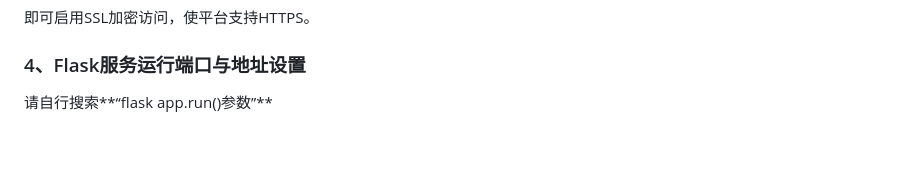
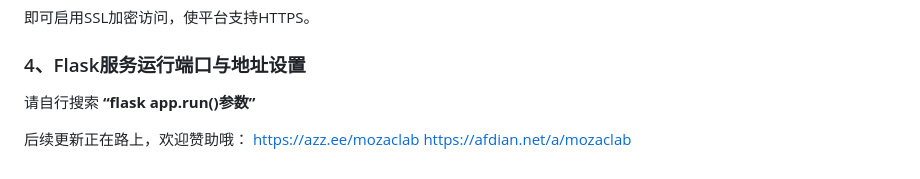
Before and after one commit to MOZac-hash/Otogame_RCS-Rhythm-Comp-System, a Markdown page: README.md, the part around the change. Drawn GitHub-style; blank space fills up the shorter version.

```diff
--- a/README.md
+++ b/README.md
@@ -126,4 +126,8 @@ app.run(ssl_context=('./证书名称.crt', './证书名称.key'))
 
 ### 4、Flask服务运行端口与地址设置
 
-请自行搜索**“flask app.run()参数”**
+请自行搜索 **“flask app.run()参数”**
+
+后续更新正在路上，欢迎赞助哦：
+https://azz.ee/mozaclab
+https://afdian.net/a/mozaclab
```
